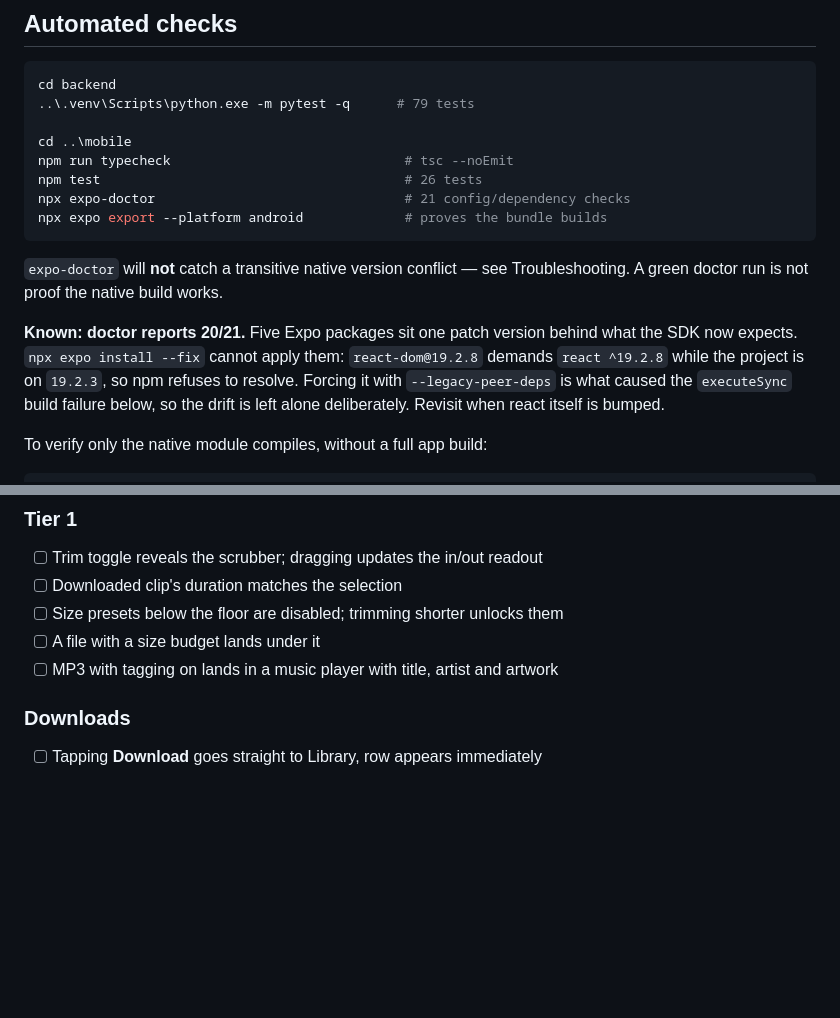
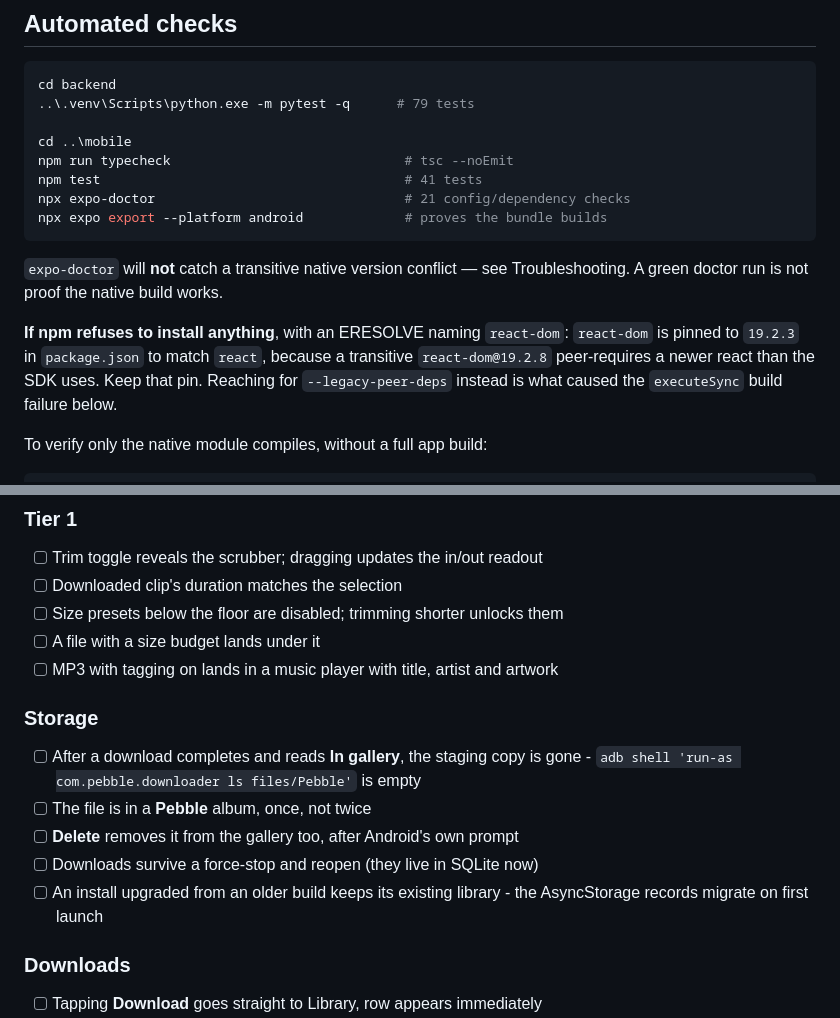
Before and after one commit to bilalsxadad1231231/pebble, a Markdown page: docs/08-running-and-testing.md, 2 parts joined by grey strips. GitHub-like rendering; blank space fills up the shorter version.

````diff
--- a/docs/08-running-and-testing.md
+++ b/docs/08-running-and-testing.md
@@ -139,7 +139,7 @@ cd backend
 
 cd ..\mobile
 npm run typecheck                              # tsc --noEmit
-npm test                                       # 26 tests
+npm test                                       # 41 tests
 npx expo-doctor                                # 21 config/dependency checks
 npx expo export --platform android             # proves the bundle builds
 ```
@@ -147,12 +147,11 @@ npx expo export --platform android             # proves the bundle builds
 `expo-doctor` will **not** catch a transitive native version conflict — see
 Troubleshooting. A green doctor run is not proof the native build works.
 
-**Known: doctor reports 20/21.** Five Expo packages sit one patch version
-behind what the SDK now expects. `npx expo install --fix` cannot apply them:
-`react-dom@19.2.8` demands `react ^19.2.8` while the project is on `19.2.3`, so
-npm refuses to resolve. Forcing it with `--legacy-peer-deps` is what caused the
-`executeSync` build failure below, so the drift is left alone deliberately.
-Revisit when react itself is bumped.
+**If npm refuses to install anything**, with an ERESOLVE naming `react-dom`:
+`react-dom` is pinned to `19.2.3` in `package.json` to match `react`, because a
+transitive `react-dom@19.2.8` peer-requires a newer react than the SDK uses.
+Keep that pin. Reaching for `--legacy-peer-deps` instead is what caused the
+`executeSync` build failure below.
 
 To verify only the native module compiles, without a full app build:
 
@@ -181,6 +180,16 @@ cd android
 - [ ] Size presets below the floor are disabled; trimming shorter unlocks them
 - [ ] A file with a size budget lands under it
 - [ ] MP3 with tagging on lands in a music player with title, artist and artwork
+
+### Storage
+
+- [ ] After a download completes and reads **In gallery**, the staging copy is
+      gone - `adb shell 'run-as com.pebble.downloader ls files/Pebble'` is empty
+- [ ] The file is in a **Pebble** album, once, not twice
+- [ ] **Delete** removes it from the gallery too, after Android's own prompt
+- [ ] Downloads survive a force-stop and reopen (they live in SQLite now)
+- [ ] An install upgraded from an older build keeps its existing library - the
+      AsyncStorage records migrate on first launch
 
 ### Downloads
 
````
Also changed, not shown: README.md (+3 -3 lines), docs/03-tier-2.md (+25 -10 lines).
